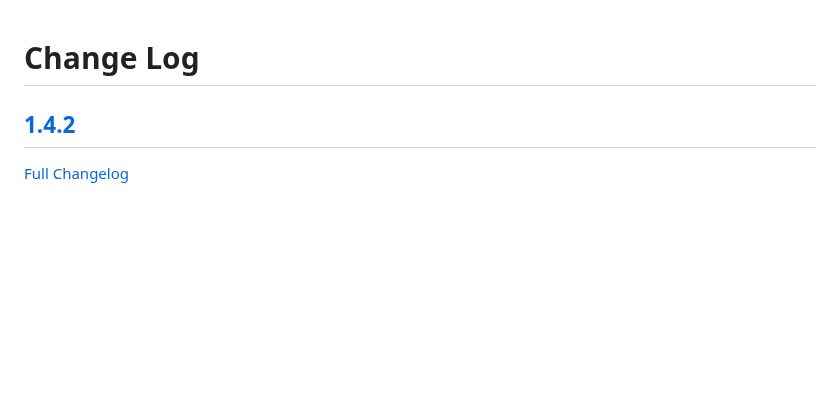
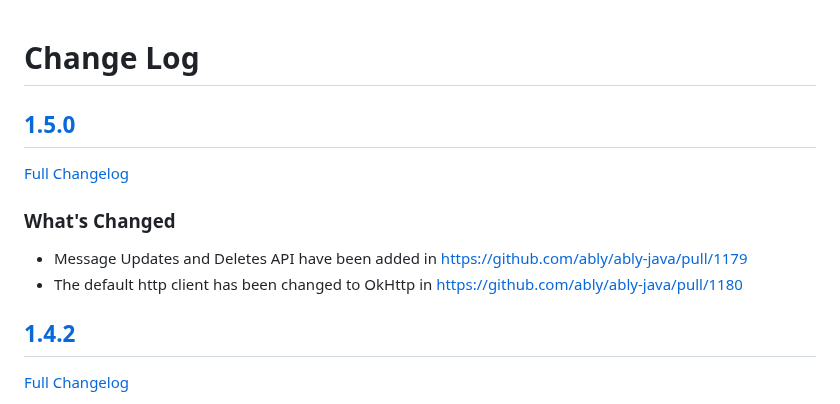
Before and after one commit to ably/ably-java, a Markdown page: CHANGELOG.md, the part around the change. GitHub-like rendering; blank space fills up the shorter version.

Commit message:
docs: update `CHANGELOG.md`

```diff
--- a/CHANGELOG.md
+++ b/CHANGELOG.md
@@ -1,4 +1,13 @@
 # Change Log
+
+## [1.5.0](https://github.com/ably/ably-java/tree/v1.5.0)
+
+[Full Changelog](https://github.com/ably/ably-java/compare/v1.4.2...v1.5.0)
+
+### What's Changed
+
+* Message Updates and Deletes API have been added in https://github.com/ably/ably-java/pull/1179
+* The default http client has been changed to OkHttp in https://github.com/ably/ably-java/pull/1180
 
 ## [1.4.2](https://github.com/ably/ably-java/tree/v1.4.2)
 
```
